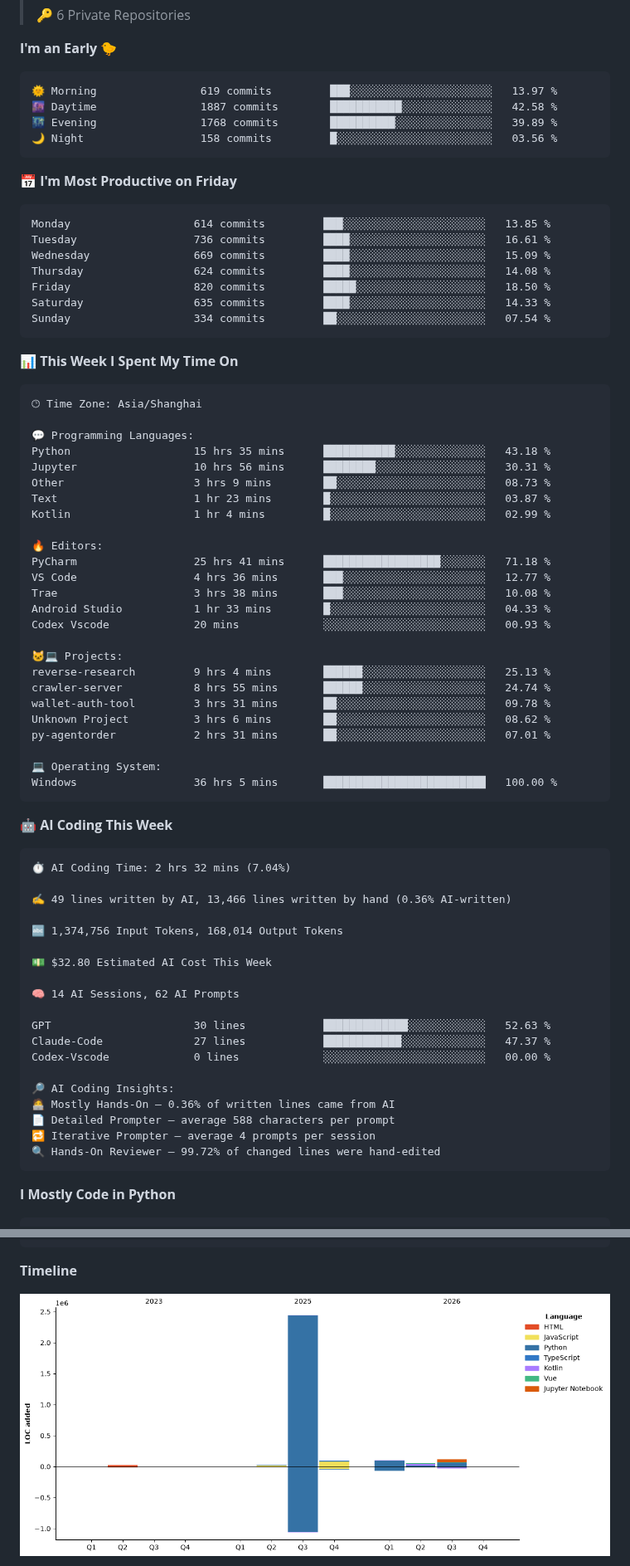
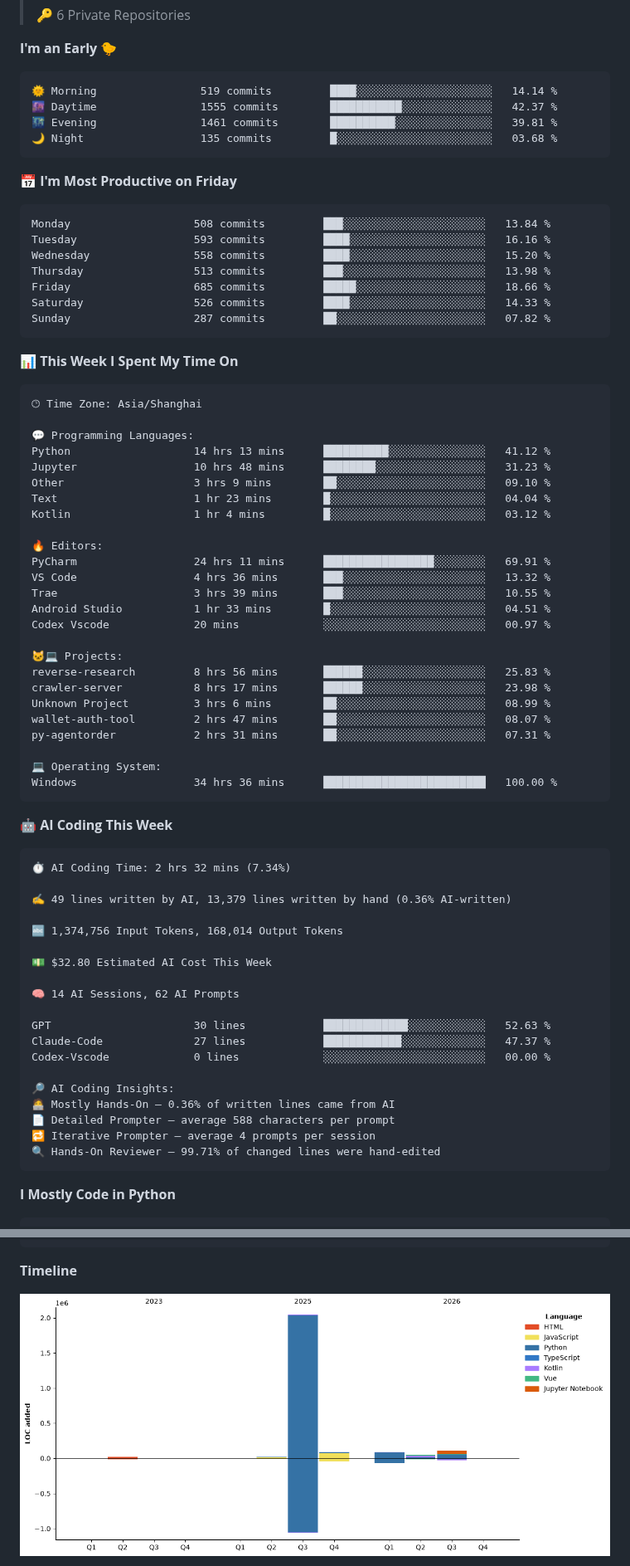
Before and after one commit to IsCulture2307/IsCulture2307, a Markdown page: README.md, 2 parts joined by grey strips. Shown at 83% size. Rendered like a GitHub page; pictures changed too: assets/bar_graph.png.

Commit message:
Updated with Dev Metrics

````diff
--- a/README.md
+++ b/README.md
@@ -22,21 +22,21 @@
 **I'm an Early 🐤**
 
 ```text
-🌞 Morning                619 commits         ███░░░░░░░░░░░░░░░░░░░░░░   13.97 %
-🌆 Daytime                1887 commits        ███████████░░░░░░░░░░░░░░   42.58 %
-🌃 Evening                1768 commits        ██████████░░░░░░░░░░░░░░░   39.89 %
-🌙 Night                  158 commits         █░░░░░░░░░░░░░░░░░░░░░░░░   03.56 %
+🌞 Morning                519 commits         ████░░░░░░░░░░░░░░░░░░░░░   14.14 %
+🌆 Daytime                1555 commits        ███████████░░░░░░░░░░░░░░   42.37 %
+🌃 Evening                1461 commits        ██████████░░░░░░░░░░░░░░░   39.81 %
+🌙 Night                  135 commits         █░░░░░░░░░░░░░░░░░░░░░░░░   03.68 %
 ```
 📅 **I'm Most Productive on Friday**
 
 ```text
-Monday                   614 commits         ███░░░░░░░░░░░░░░░░░░░░░░   13.85 %
-Tuesday                  736 commits         ████░░░░░░░░░░░░░░░░░░░░░   16.61 %
-Wednesday                669 commits         ████░░░░░░░░░░░░░░░░░░░░░   15.09 %
-Thursday                 624 commits         ████░░░░░░░░░░░░░░░░░░░░░   14.08 %
-Friday                   820 commits         █████░░░░░░░░░░░░░░░░░░░░   18.50 %
-Saturday                 635 commits         ████░░░░░░░░░░░░░░░░░░░░░   14.33 %
-Sunday                   334 commits         ██░░░░░░░░░░░░░░░░░░░░░░░   07.54 %
+Monday                   508 commits         ███░░░░░░░░░░░░░░░░░░░░░░   13.84 %
+Tuesday                  593 commits         ████░░░░░░░░░░░░░░░░░░░░░   16.16 %
+Wednesday                558 commits         ████░░░░░░░░░░░░░░░░░░░░░   15.20 %
+Thursday                 513 commits         ███░░░░░░░░░░░░░░░░░░░░░░   13.98 %
+Friday                   685 commits         █████░░░░░░░░░░░░░░░░░░░░   18.66 %
+Saturday                 526 commits         ████░░░░░░░░░░░░░░░░░░░░░   14.33 %
+Sunday                   287 commits         ██░░░░░░░░░░░░░░░░░░░░░░░   07.82 %
 ```
 
 
@@ -46,36 +46,36 @@ Sunday                   334 commits         ██░░░░░░░░░
 🕑︎ Time Zone: Asia/Shanghai
 
 💬 Programming Languages:
-Python                   15 hrs 35 mins      ███████████░░░░░░░░░░░░░░   43.18 %
-Jupyter                  10 hrs 56 mins      ████████░░░░░░░░░░░░░░░░░   30.31 %
-Other                    3 hrs 9 mins        ██░░░░░░░░░░░░░░░░░░░░░░░   08.73 %
-Text                     1 hr 23 mins        █░░░░░░░░░░░░░░░░░░░░░░░░   03.87 %
-Kotlin                   1 hr 4 mins         █░░░░░░░░░░░░░░░░░░░░░░░░   02.99 %
+Python                   14 hrs 13 mins      ██████████░░░░░░░░░░░░░░░   41.12 %
+Jupyter                  10 hrs 48 mins      ████████░░░░░░░░░░░░░░░░░   31.23 %
+Other                    3 hrs 9 mins        ██░░░░░░░░░░░░░░░░░░░░░░░   09.10 %
+Text                     1 hr 23 mins        █░░░░░░░░░░░░░░░░░░░░░░░░   04.04 %
+Kotlin                   1 hr 4 mins         █░░░░░░░░░░░░░░░░░░░░░░░░   03.12 %
 
 🔥 Editors:
-PyCharm                  25 hrs 41 mins      ██████████████████░░░░░░░   71.18 %
-VS Code                  4 hrs 36 mins       ███░░░░░░░░░░░░░░░░░░░░░░   12.77 %
-Trae                     3 hrs 38 mins       ███░░░░░░░░░░░░░░░░░░░░░░   10.08 %
-Android Studio           1 hr 33 mins        █░░░░░░░░░░░░░░░░░░░░░░░░   04.33 %
-Codex Vscode             20 mins             ░░░░░░░░░░░░░░░░░░░░░░░░░   00.93 %
+PyCharm                  24 hrs 11 mins      █████████████████░░░░░░░░   69.91 %
+VS Code                  4 hrs 36 mins       ███░░░░░░░░░░░░░░░░░░░░░░   13.32 %
+Trae                     3 hrs 39 mins       ███░░░░░░░░░░░░░░░░░░░░░░   10.55 %
+Android Studio           1 hr 33 mins        █░░░░░░░░░░░░░░░░░░░░░░░░   04.51 %
+Codex Vscode             20 mins             ░░░░░░░░░░░░░░░░░░░░░░░░░   00.97 %
 
 🐱‍💻 Projects:
-reverse-research         9 hrs 4 mins        ██████░░░░░░░░░░░░░░░░░░░   25.13 %
-crawler-server           8 hrs 55 mins       ██████░░░░░░░░░░░░░░░░░░░   24.74 %
-wallet-auth-tool         3 hrs 31 mins       ██░░░░░░░░░░░░░░░░░░░░░░░   09.78 %
-Unknown Project          3 hrs 6 mins        ██░░░░░░░░░░░░░░░░░░░░░░░   08.62 %
-py-agentorder            2 hrs 31 mins       ██░░░░░░░░░░░░░░░░░░░░░░░   07.01 %
+reverse-research         8 hrs 56 mins       ██████░░░░░░░░░░░░░░░░░░░   25.83 %
+crawler-server           8 hrs 17 mins       ██████░░░░░░░░░░░░░░░░░░░   23.98 %
+Unknown Project          3 hrs 6 mins        ██░░░░░░░░░░░░░░░░░░░░░░░   08.99 %
+wallet-auth-tool         2 hrs 47 mins       ██░░░░░░░░░░░░░░░░░░░░░░░   08.07 %
+py-agentorder            2 hrs 31 mins       ██░░░░░░░░░░░░░░░░░░░░░░░   07.31 %
 
 💻 Operating System:
-Windows                  36 hrs 5 mins       █████████████████████████   100.00 %
+Windows                  34 hrs 36 mins      █████████████████████████   100.00 %
 ```
 
 🤖 **AI Coding This Week**
 
 ```text
-⏱ AI Coding Time: 2 hrs 32 mins (7.04%)
+⏱ AI Coding Time: 2 hrs 32 mins (7.34%)
 
-✍️ 49 lines written by AI, 13,466 lines written by hand (0.36% AI-written)
+✍️ 49 lines written by AI, 13,379 lines written by hand (0.36% AI-written)
 
 🔤 1,374,756 Input Tokens, 168,014 Output Tokens
 
@@ -91,7 +91,7 @@ Codex-Vscode             0 lines             ░░░░░░░░░░░
 🧑‍💻 Mostly Hands-On — 0.36% of written lines came from AI
 📄 Detailed Prompter — average 588 characters per prompt
 🔁 Iterative Prompter — average 4 prompts per session
-🔍 Hands-On Reviewer — 99.72% of changed lines were hand-edited
+🔍 Hands-On Reviewer — 99.71% of changed lines were hand-edited
 ```
 
 **I Mostly Code in Python**
````
Also changed, not shown: other parts of README.md (+1 -1 lines).
